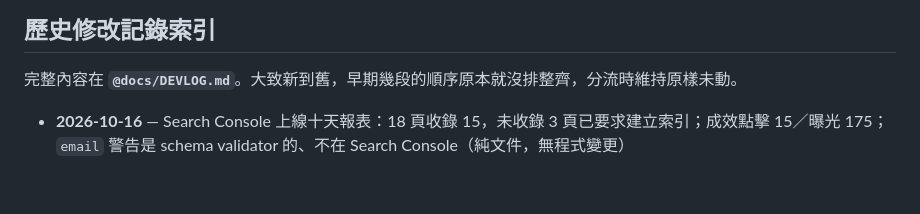
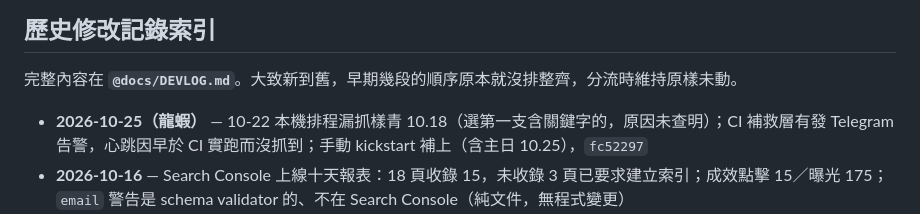
Before and after one commit to jesuswaytaipeisrv/jesuswaytaipei, a Markdown page: CLAUDE.md, the part around the change. GitHub-like rendering; blank space fills up the shorter version.

```diff
--- a/CLAUDE.md
+++ b/CLAUDE.md
@@ -267,6 +267,7 @@
 
 完整內容在 **`@docs/DEVLOG.md`**。大致新到舊，早期幾段的順序原本就沒排整齊，分流時維持原樣未動。
 
+- **2026-10-25（龍蝦）** — 10-22 本機排程漏抓樣青 10.18（選第一支含關鍵字的，原因未查明）；CI 補救層有發 Telegram 告警，心跳因早於 CI 實跑而沒抓到；手動 kickstart 補上（含主日 10.25），`fc52297`
 - **2026-10-16** — Search Console 上線十天報表：18 頁收錄 15，未收錄 3 頁已要求建立索引；成效點擊 15／曝光 175；`email` 警告是 schema validator 的、不在 Search Console（純文件，無程式變更）
 - **2026-10-15（龍蝦）** — 主日講員欄 10.04、10.11 寫成「線上主日」（標題結尾改為「台北樣教會線上主日」，去雜訊漏掉）：補雜訊關鍵字、中英兩列更正、新增 `test_title_parse.py`（3 條）；測試 53 條
 - **2026-10-06** — SEO 基礎建設：`robots.txt`、`sitemap.xml`、18 頁 canonical＋hreflang、兩首頁 Church JSON-LD、`test_seo_head.py`（12 條）；外觀逐像素比對零變動；測試 50 條；Pages 部署卡 `waiting` 以 cancel＋rerun 解，正式網址 18 頁驗過；Search Console 開通（DNS 驗證、sitemap、中英首頁要求索引）、GA4 即時確認，V1–V7 全過
```
Also changed, not shown: docs/DEVLOG.md (+19 -0 lines).
